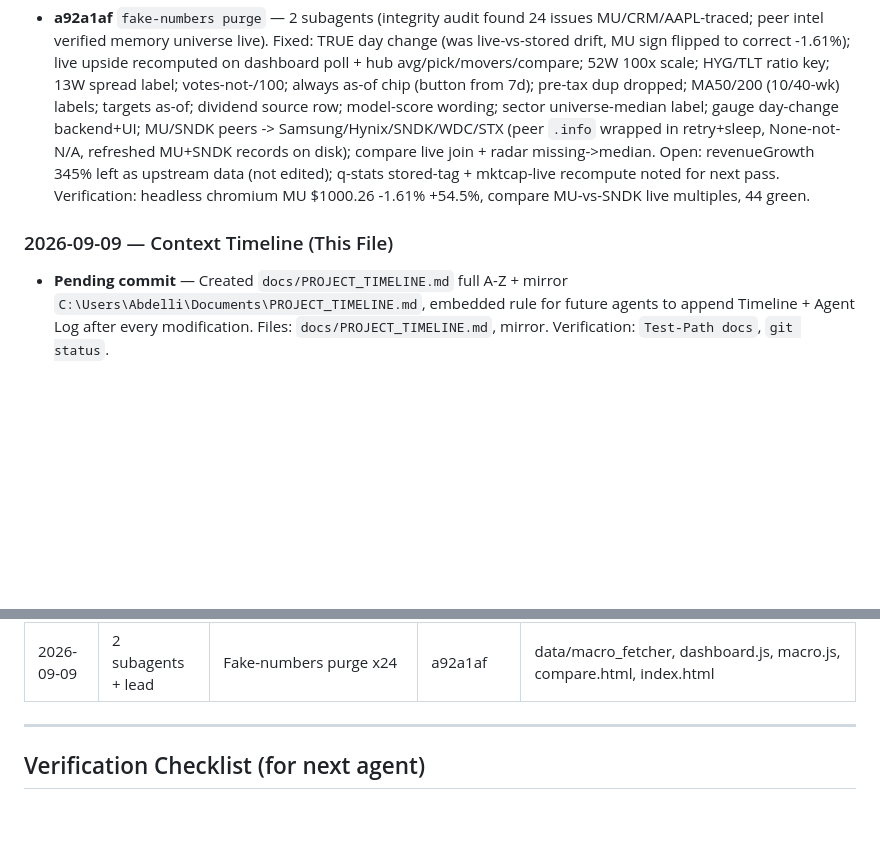
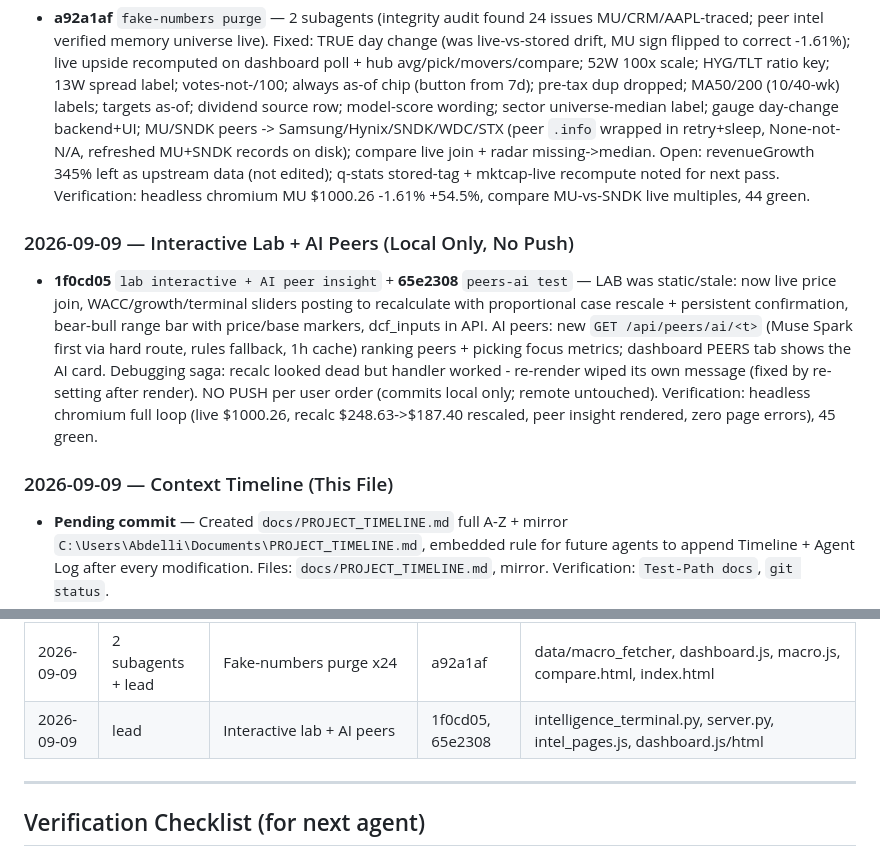
Before and after one commit to 1khvled/STOCKTERMINAL, a Markdown page: docs/PROJECT_TIMELINE.md, 2 parts joined by grey strips. Rendered like a GitHub page; blank space fills up the shorter version.

Commit message:
docs: timeline lab + AI peers (1f0cd05, 65e2308) + mirror

```diff
--- a/docs/PROJECT_TIMELINE.md
+++ b/docs/PROJECT_TIMELINE.md
@@ -164,7 +164,11 @@
 ### 2026-09-09 — Fake-Numbers Purge x24 (2 Subagents)
 - **a92a1af** `fake-numbers purge` — 2 subagents (integrity audit found 24 issues MU/CRM/AAPL-traced; peer intel verified memory universe live). Fixed: TRUE day change (was live-vs-stored drift, MU sign flipped to correct -1.61%); live upside recomputed on dashboard poll + hub avg/pick/movers/compare; 52W 100x scale; HYG/TLT ratio key; 13W spread label; votes-not-/100; always as-of chip (button from 7d); pre-tax dup dropped; MA50/200 (10/40-wk) labels; targets as-of; dividend source row; model-score wording; sector universe-median label; gauge day-change backend+UI; MU/SNDK peers -> Samsung/Hynix/SNDK/WDC/STX (peer `.info` wrapped in retry+sleep, None-not-N/A, refreshed MU+SNDK records on disk); compare live join + radar missing->median. Open: revenueGrowth 345% left as upstream data (not edited); q-stats stored-tag + mktcap-live recompute noted for next pass. Verification: headless chromium MU $1000.26 -1.61% +54.5%, compare MU-vs-SNDK live multiples, 44 green.
 
+### 2026-09-09 — Interactive Lab + AI Peers (Local Only, No Push)
+- **1f0cd05** `lab interactive + AI peer insight` + **65e2308** `peers-ai test` — LAB was static/stale: now live price join, WACC/growth/terminal sliders posting to recalculate with proportional case rescale + persistent confirmation, bear-bull range bar with price/base markers, dcf_inputs in API. AI peers: new `GET /api/peers/ai/<t>` (Muse Spark first via hard route, rules fallback, 1h cache) ranking peers + picking focus metrics; dashboard PEERS tab shows the AI card. Debugging saga: recalc looked dead but handler worked - re-render wiped its own message (fixed by re-setting after render). NO PUSH per user order (commits local only; remote untouched). Verification: headless chromium full loop (live $1000.26, recalc $248.63->$187.40 rescaled, peer insight rendered, zero page errors), 45 green.
+
 ### 2026-09-09 — Context Timeline (This File)
+
 
 
 
@@ -236,6 +240,7 @@
 | 2026-09-09 | lead | HTML no-store vs cache | 58e3ba0 | server.py |
 | 2026-09-09 | lead | Research split pages | a948f6f | server.py, research.html, dashboard.js/html, test_adversarial.py |
 | 2026-09-09 | 2 subagents + lead | Fake-numbers purge x24 | a92a1af | data/macro_fetcher, dashboard.js, macro.js, compare.html, index.html |
+| 2026-09-09 | lead | Interactive lab + AI peers | 1f0cd05, 65e2308 | intelligence_terminal.py, server.py, intel_pages.js, dashboard.js/html |
 
 ---
 
```
